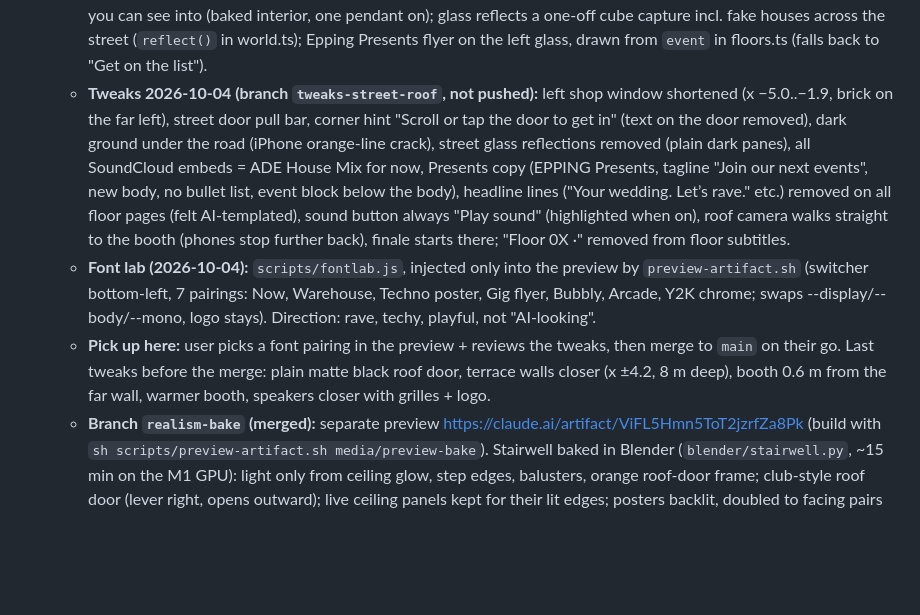
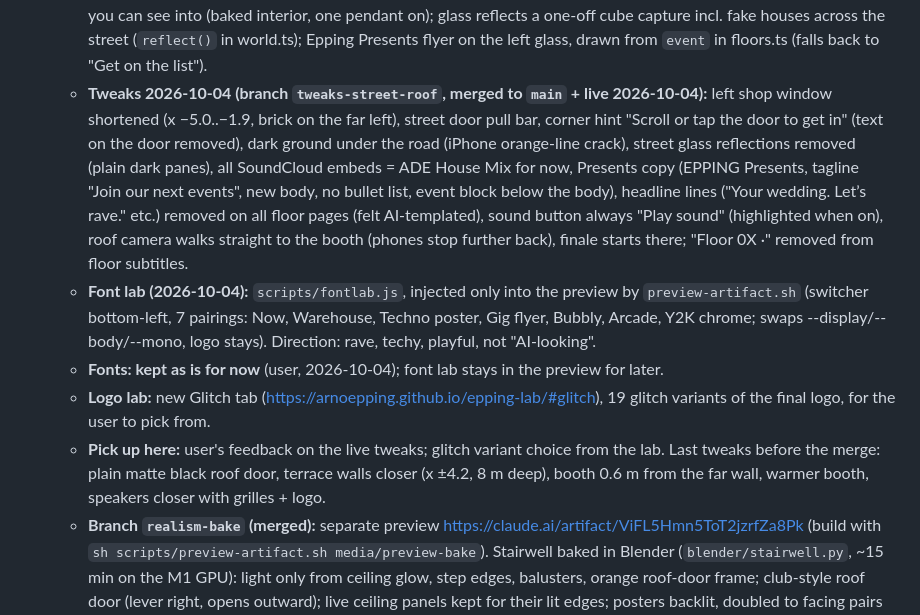
Before and after one commit to arnoepping/EPPING, a Markdown page: AGENTS.md, the part around the change. Drawn GitHub-style; blank space fills up the shorter version.

Commit message:
AGENTS.md: tweaks merged, fonts kept, glitch lab
Co-Authored-By: Claude Opus 5.5 <noreply@anthropic.com>

```diff
--- a/AGENTS.md
+++ b/AGENTS.md
@@ -56,9 +56,11 @@ Website for Epping: DJ and party organizer. (`CLAUDE.md` is a symlink to this fi
 - **Realism round: LIVE since 2026-10-04** (branch `realism-bake` merged to `main` together with `copy`, on the user's go). Spec `docs/superpowers/specs/2026-10-03-realism-round.md` (references: Hoofddorpplein building for the street, neon-stairs and rooftop-party photos in `media/inbox`). Test via preview link only; merge to `main` on the user's go.
   - Round 1 done (street): `blender/street.py` builds the Hoofddorpplein-style building + street at night in Blender, bakes lightmaps, exports `public/models/street.glb` (Draco) + `public/models/lightmaps/*.jpg`; `src/entrance/world.ts` loads it (emissive levels tuned there). Rebuild: `blender -b --factory-startup --python blender/street.py`, then recompress lightmaps (sharp, q76). Preview https://claude.ai/artifact/VJo89VNU63RYo5S9WU9sD5 via `scripts/preview-artifact.sh` (inlines the model, 64 kbps mix). Round 2 done (stairwell, three.js only): real brick, polished dark steps, pink neon balusters + dark handrails, blue fill light, blue-violet haze (fog switches inside + additive sprites), glowing panels above the roof door, width 2 m, street door opens outward before you reach it. Haze removed again (user didn't like it); ceiling = club-style triangular grid of warm cream light lines with spots over a Sunset rave gradient (pink → orange along the climb), after `media/inbox/club ceiling.jpeg`. Round 3 (roof): blue-hour sky, skyline boxes with a shared lit-window texture, glass railing + violet LED, glowing bar on the left with bottles, crowd (instanced, moves to the beat), DJ + speakers at the far end, festoons, smoke; roof autoplay 12 s, camera looks at the bar then pans to the DJ.
   - **Street round 4 (2026-10-04, done):** inner window columns at ±2.2 m, trees at −3.0/+3.4 m; Amsterdam School shopfronts (x −11.6..−1.9 and 1.9..8.2: transom lights in cream frames, plinth cap, dark frames); right = closed café you can see into (baked interior, one pendant on); glass reflects a one-off cube capture incl. fake houses across the street (`reflect()` in world.ts); Epping Presents flyer on the left glass, drawn from `event` in floors.ts (falls back to "Get on the list").
-  - **Tweaks 2026-10-04 (branch `tweaks-street-roof`, not pushed):** left shop window shortened (x −5.0..−1.9, brick on the far left), street door pull bar, corner hint "Scroll or tap the door to get in" (text on the door removed), dark ground under the road (iPhone orange-line crack), street glass reflections removed (plain dark panes), all SoundCloud embeds = ADE House Mix for now, Presents copy (EPPING Presents, tagline "Join our next events", new body, no bullet list, event block below the body), headline lines ("Your wedding. Let’s rave." etc.) removed on all floor pages (felt AI-templated), sound button always "Play sound" (highlighted when on), roof camera walks straight to the booth (phones stop further back), finale starts there; "Floor 0X ·" removed from floor subtitles.
+  - **Tweaks 2026-10-04 (branch `tweaks-street-roof`, merged to `main` + live 2026-10-04):** left shop window shortened (x −5.0..−1.9, brick on the far left), street door pull bar, corner hint "Scroll or tap the door to get in" (text on the door removed), dark ground under the road (iPhone orange-line crack), street glass reflections removed (plain dark panes), all SoundCloud embeds = ADE House Mix for now, Presents copy (EPPING Presents, tagline "Join our next events", new body, no bullet list, event block below the body), headline lines ("Your wedding. Let’s rave." etc.) removed on all floor pages (felt AI-templated), sound button always "Play sound" (highlighted when on), roof camera walks straight to the booth (phones stop further back), finale starts there; "Floor 0X ·" removed from floor subtitles.
   - **Font lab (2026-10-04):** `scripts/fontlab.js`, injected only into the preview by `preview-artifact.sh` (switcher bottom-left, 7 pairings: Now, Warehouse, Techno poster, Gig flyer, Bubbly, Arcade, Y2K chrome; swaps --display/--body/--mono, logo stays). Direction: rave, techy, playful, not "AI-looking".
-  - **Pick up here:** user picks a font pairing in the preview + reviews the tweaks, then merge to `main` on their go. Last tweaks before the merge: plain matte black roof door, terrace walls closer (x ±4.2, 8 m deep), booth 0.6 m from the far wall, warmer booth, speakers closer with grilles + logo.
+  - **Fonts: kept as is for now** (user, 2026-10-04); font lab stays in the preview for later.
+  - **Logo lab:** new Glitch tab (https://arnoepping.github.io/epping-lab/#glitch), 19 glitch variants of the final logo, for the user to pick from.
+  - **Pick up here:** user's feedback on the live tweaks; glitch variant choice from the lab. Last tweaks before the merge: plain matte black roof door, terrace walls closer (x ±4.2, 8 m deep), booth 0.6 m from the far wall, warmer booth, speakers closer with grilles + logo.
   - **Branch `realism-bake` (merged):** separate preview https://claude.ai/artifact/ViFL5Hmn5ToT2jzrfZa8Pk (build with `sh scripts/preview-artifact.sh media/preview-bake`). Stairwell baked in Blender (`blender/stairwell.py`, ~15 min on the M1 GPU): light only from ceiling glow, step edges, balusters, orange roof-door frame; club-style roof door (lever right, opens outward); live ceiling panels kept for their lit edges; posters backlit, doubled to facing pairs incl. the silent disco poster (swap after 22 Oct). Roof reset to the live (`main`) baseline, then roof v2 (spec `docs/superpowers/specs/2026-10-04-roof-v2.md`, `blender/roof.py`, ~4 min): dark wooden deck, low parapet (plaster, pantiles, brick), diamond-relief DJ booth with warm LED strip, Maui 28 G3-style speakers. Baked models stream in after the street (`loadBaked` in world.ts; brightness via `LM_GAIN`/`ROOF_GAIN`).
   - Tools installed 2026-10-03: Blender 5.2 (Homebrew) + MCP for Blender add-on (`blender_mcp`, telemetry off, server auto-starts when Blender opens) + MCPs `blender`, `playwright`, `context7` (local scope). Open Blender before a session that uses it.
   - Load budget: site starts within ~3 s on 4G; heavy assets stream in while the visitor is outside.
```
